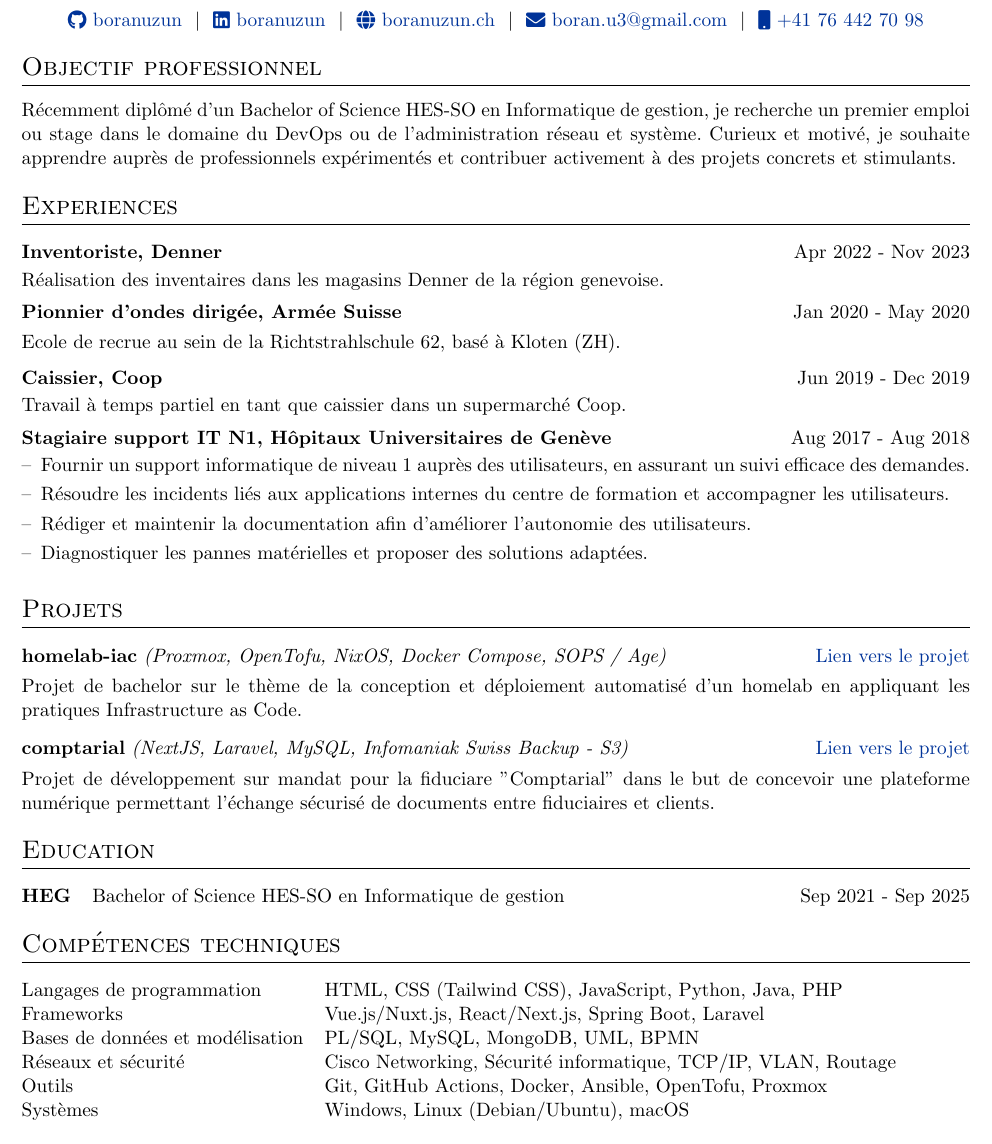
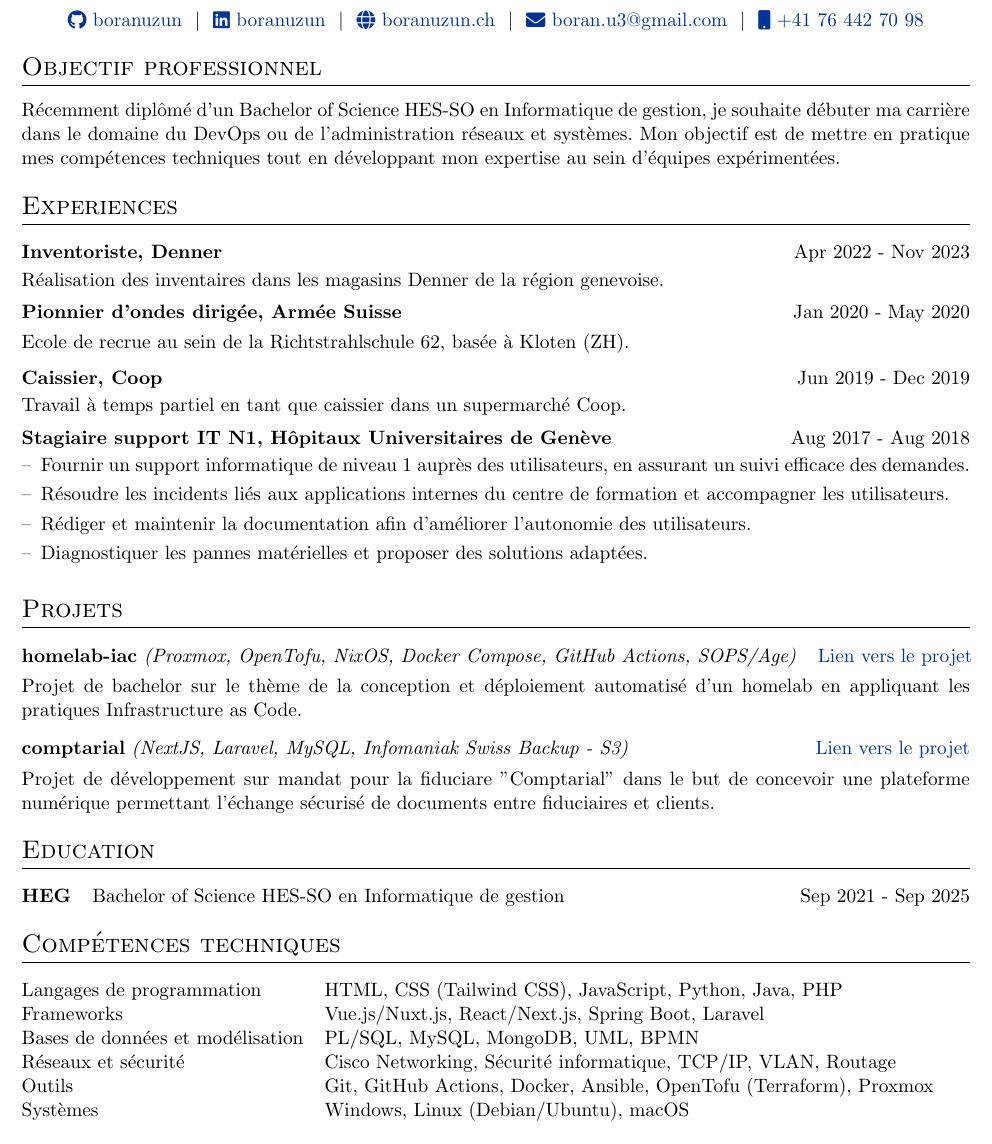
Before and after one commit to boranuzun/cv, a LaTeX CV (cv.tex): part of the page, cut so that both start at the same text. Compiled offline with pdfLaTeX.

Commit message:
updated cv

```diff
--- a/cv.tex
+++ b/cv.tex
@@ -159,7 +159,7 @@
 
 %Interests/ Keywords/ Summary
 \section{Objectif professionnel}
-Récemment diplômé d’un Bachelor of Science HES-SO en Informatique de gestion, je recherche un premier emploi ou stage dans le domaine du DevOps ou de l'administration réseau et système. Curieux et motivé, je souhaite apprendre auprès de professionnels expérimentés et contribuer activement à des projets concrets et stimulants.
+Récemment diplômé d’un Bachelor of Science HES-SO en Informatique de gestion, je souhaite débuter ma carrière dans le domaine du DevOps ou de l’administration réseaux et systèmes. Mon objectif est de mettre en pratique mes compétences techniques tout en développant mon expertise au sein d’équipes expérimentées.
 
 %Experience
 \section{Experiences}
@@ -169,7 +169,7 @@ Récemment diplômé d’un Bachelor of Science HES-SO en Informatique de gestio
 \end{jobshort}
 
 \begin{jobshort}{Pionnier d’ondes dirigée, Armée Suisse}{Jan 2020 - May 2020}
-    Ecole de recrue au sein de la Richtstrahlschule 62, basé à Kloten (ZH).
+    Ecole de recrue au sein de la Richtstrahlschule 62, basée à Kloten (ZH).
 \end{jobshort}
 
 \begin{jobshort}{Caissier, Coop}{Jun 2019 - Dec 2019}
@@ -187,7 +187,7 @@ Récemment diplômé d’un Bachelor of Science HES-SO en Informatique de gestio
 \section{Projets}
 
 \begin{tabularx}{\linewidth}{ @{}l r@{} }
-\textbf{homelab-iac} \textit{(Proxmox, OpenTofu, NixOS, Docker Compose, SOPS / Age)} & \hfill \href{https://boranuzun.github.io/homelab-docs}{Lien vers le projet} \\[3.75pt]
+\textbf{homelab-iac} \textit{(Proxmox, OpenTofu, NixOS, Docker Compose, GitHub Actions, SOPS/Age)} & \hfill \href{https://boranuzun.github.io/homelab-docs}{Lien vers le projet} \\[3.75pt]
 \multicolumn{2}{@{}X@{}}{Projet de bachelor sur le thème de la conception et déploiement automatisé d'un homelab en appliquant les pratiques Infrastructure as Code.}  \\
 \end{tabularx}
 
@@ -223,7 +223,7 @@ Langages de programmation & HTML, CSS (Tailwind CSS), JavaScript, Python, Java,
 Frameworks & Vue.js/Nuxt.js, React/Next.js, Spring Boot, Laravel \\
 Bases de données et modélisation & PL/SQL, MySQL, MongoDB, UML, BPMN \\
 Réseaux et sécurité & Cisco Networking, Sécurité informatique, TCP/IP, VLAN, Routage \\
-Outils & Git, GitHub Actions, Docker, Ansible, OpenTofu, Proxmox \\
+Outils & Git, GitHub Actions, Docker, Ansible, OpenTofu (Terraform), Proxmox \\
 Systèmes & Windows, Linux (Debian/Ubuntu), macOS \\
 \end{tabularx}
 
```
